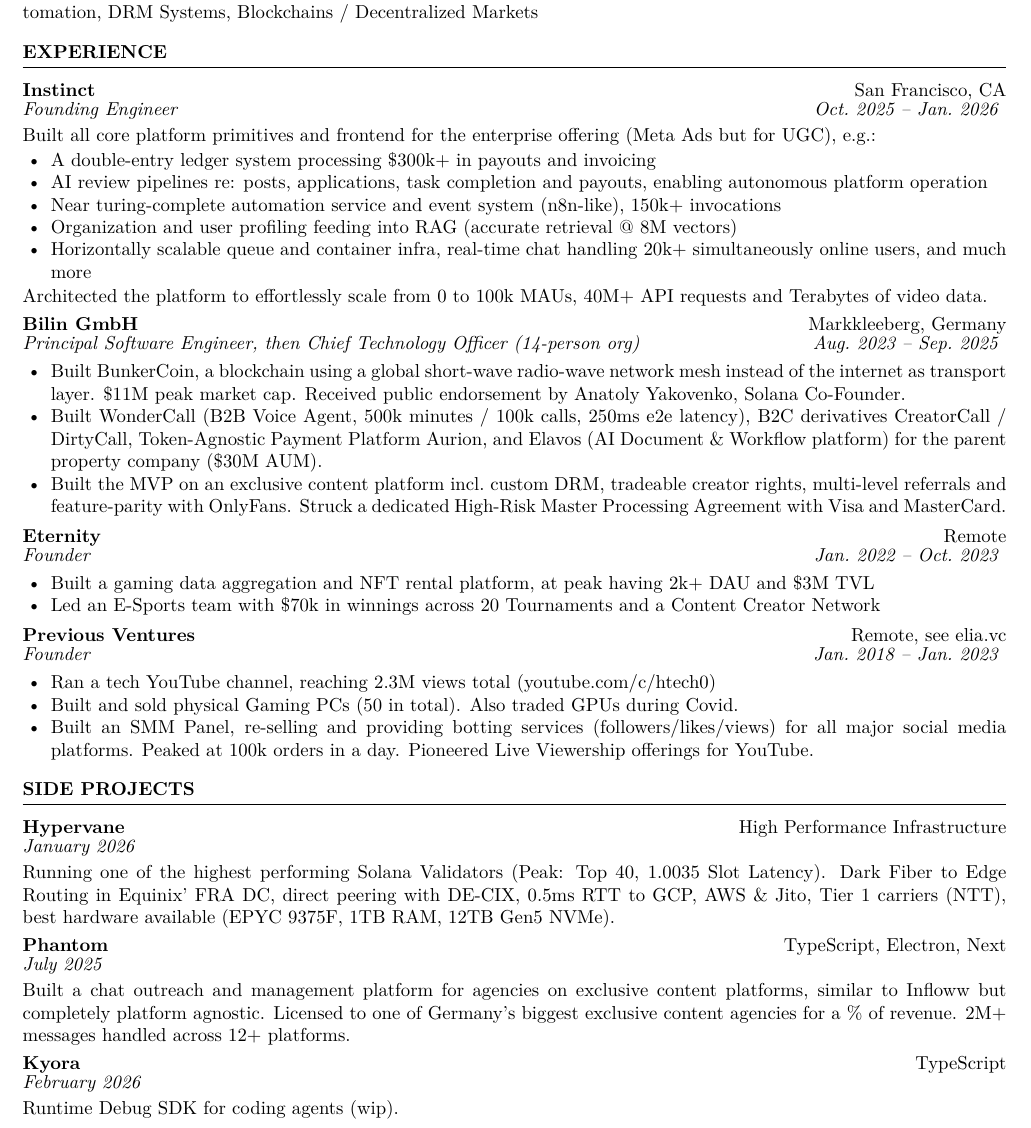
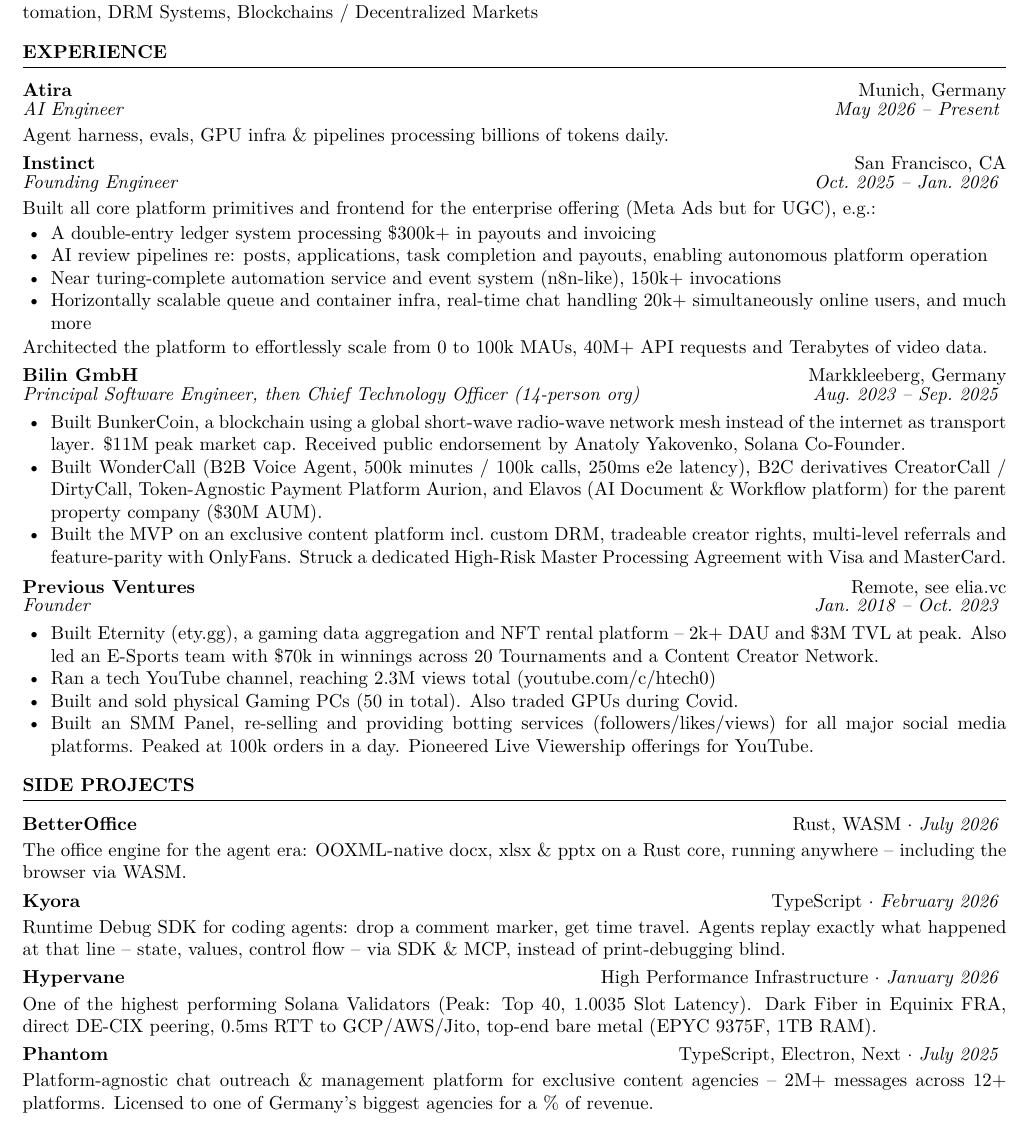
Before and after one commit to eliahilse/cv, a LaTeX CV (cv.tex, which reads cv-template.cls): part of the page, cut so that both start at the same text. Compiled offline with pdfLaTeX.

Commit message:
feat: atira, betteroffice, compact side projects

```diff
--- a/cv-template.cls
+++ b/cv-template.cls
@@ -42,6 +42,13 @@
   \vspace{0.1em}
 }
 
+% single-line entry: title, right meta, date
+\newcommand{\sideentry}[3]{%
+  \vspace{0.1em}
+  \textbf{#1} \hfill #2~$\cdot$~\textit{#3}
+  \vspace{0.1em}
+}
+
 % skills row: label + content
 \newcommand{\skillrow}[2]{%
   \textbf{#1:} #2
--- a/cv.tex
+++ b/cv.tex
@@ -33,6 +33,13 @@
 
 \section{Experience}
 
+\entry{Atira}{Munich, Germany}{AI Engineer}{May 2026 -- Present}
+\vspace{0.1em}
+
+Agent harness, evals, GPU infra \& pipelines processing billions of tokens daily.
+
+\vspace{0.2em}
+
 \entry{Instinct}{San Francisco, CA}{Founding Engineer}{Oct.\ 2025 -- Jan.\ 2026}
 \vspace{0.1em}
 
@@ -41,7 +48,6 @@
   \item A double-entry ledger system processing \$300k+ in payouts and invoicing
   \item AI review pipelines re: posts, applications, task completion and payouts, enabling autonomous platform operation
   \item Near turing-complete automation service and event system (n8n-like), 150k+ invocations
-  \item Organization and user profiling feeding into RAG (accurate retrieval @ 8M vectors)
   \item Horizontally scalable queue and container infra, real-time chat handling 20k+ simultaneously online users, and much more
 \end{tightlist}
 Architected the platform to effortlessly scale from 0 to 100k MAUs, 40M+ API requests and Terabytes of video data.
@@ -59,20 +65,11 @@
 
 \vspace{0.2em}
 
-\entry{Eternity}{Remote}{Founder}{Jan.\ 2022 -- Oct.\ 2023}
+\entry{Previous Ventures}{Remote, see \href{https://elia.vc}{elia.vc}}{Founder}{Jan.\ 2018 -- Oct.\ 2023}
 \vspace{0.1em}
 
 \begin{tightlist}
-  \item Built a gaming data aggregation and NFT rental platform, at peak having 2k+ DAU and \$3M TVL
-  \item Led an E-Sports team with \$70k in winnings across 20 Tournaments and a Content Creator Network
-\end{tightlist}
-
-\vspace{0.2em}
-
-\entry{Previous Ventures}{Remote, see \href{https://elia.vc}{elia.vc}}{Founder}{Jan.\ 2018 -- Jan.\ 2023}
-\vspace{0.1em}
-
-\begin{tightlist}
+  \item Built Eternity (\href{https://ety.gg}{ety.gg}), a gaming data aggregation and NFT rental platform -- 2k+ DAU and \$3M TVL at peak. Also led an E-Sports team with \$70k in winnings across 20 Tournaments and a Content Creator Network.
   \item Ran a tech YouTube channel, reaching 2.3M views total (\href{https://youtube.com/c/htech0}{youtube.com/c/htech0})
   \item Built and sold physical Gaming PCs (50 in total). Also traded GPUs during Covid.
   \item Built an SMM Panel, re-selling and providing botting services (followers/likes/views) for all major social media platforms. Peaked at 100k orders in a day. Pioneered Live Viewership offerings for YouTube.
@@ -80,23 +77,30 @@
 
 \section{Side Projects}
 
-\entry{Hypervane}{High Performance Infrastructure}{}{January 2026}
+\sideentry{BetterOffice}{Rust, WASM}{July 2026}
 \vspace{0.1em}
 
-Running one of the highest performing Solana Validators (Peak: Top 40, 1.0035 Slot Latency). Dark Fiber to Edge Routing in Equinix' FRA DC, direct peering with DE-CIX, 0.5ms RTT to GCP, AWS \& Jito, Tier 1 carriers (NTT), best hardware available (EPYC 9375F, 1TB RAM, 12TB Gen5 NVMe).
+The office engine for the agent era: OOXML-native docx, xlsx \& pptx on a Rust core, running anywhere -- including the browser via WASM.
 
 \vspace{0.2em}
 
-\entry{Phantom}{TypeScript, Electron, Next}{}{July 2025}
+\sideentry{Kyora}{TypeScript}{February 2026}
 \vspace{0.1em}
 
-Built a chat outreach and management platform for agencies on exclusive content platforms, similar to Infloww but completely platform agnostic. Licensed to one of Germany's biggest exclusive content agencies for a \% of revenue. 2M+ messages handled across 12+ platforms.
+Runtime Debug SDK for coding agents: drop a comment marker, get time travel. Agents replay exactly what happened at that line -- state, values, control flow -- via SDK \& MCP, instead of print-debugging blind.
 
 \vspace{0.2em}
 
-\entry{Kyora}{TypeScript}{}{February 2026}
+\sideentry{Hypervane}{High Performance Infrastructure}{January 2026}
 \vspace{0.1em}
 
-Runtime Debug SDK for coding agents (wip).
+One of the highest performing Solana Validators (Peak: Top 40, 1.0035 Slot Latency). Dark Fiber in Equinix FRA, direct DE-CIX peering, 0.5ms RTT to GCP/AWS/Jito, top-end bare metal (EPYC 9375F, 1TB RAM).
+
+\vspace{0.2em}
+
+\sideentry{Phantom}{TypeScript, Electron, Next}{July 2025}
+\vspace{0.1em}
+
+Platform-agnostic chat outreach \& management platform for exclusive content agencies -- 2M+ messages across 12+ platforms. Licensed to one of Germany's biggest agencies for a \% of revenue.
 
 \end{document}
```
Also changed, not shown: cv.pdf.
